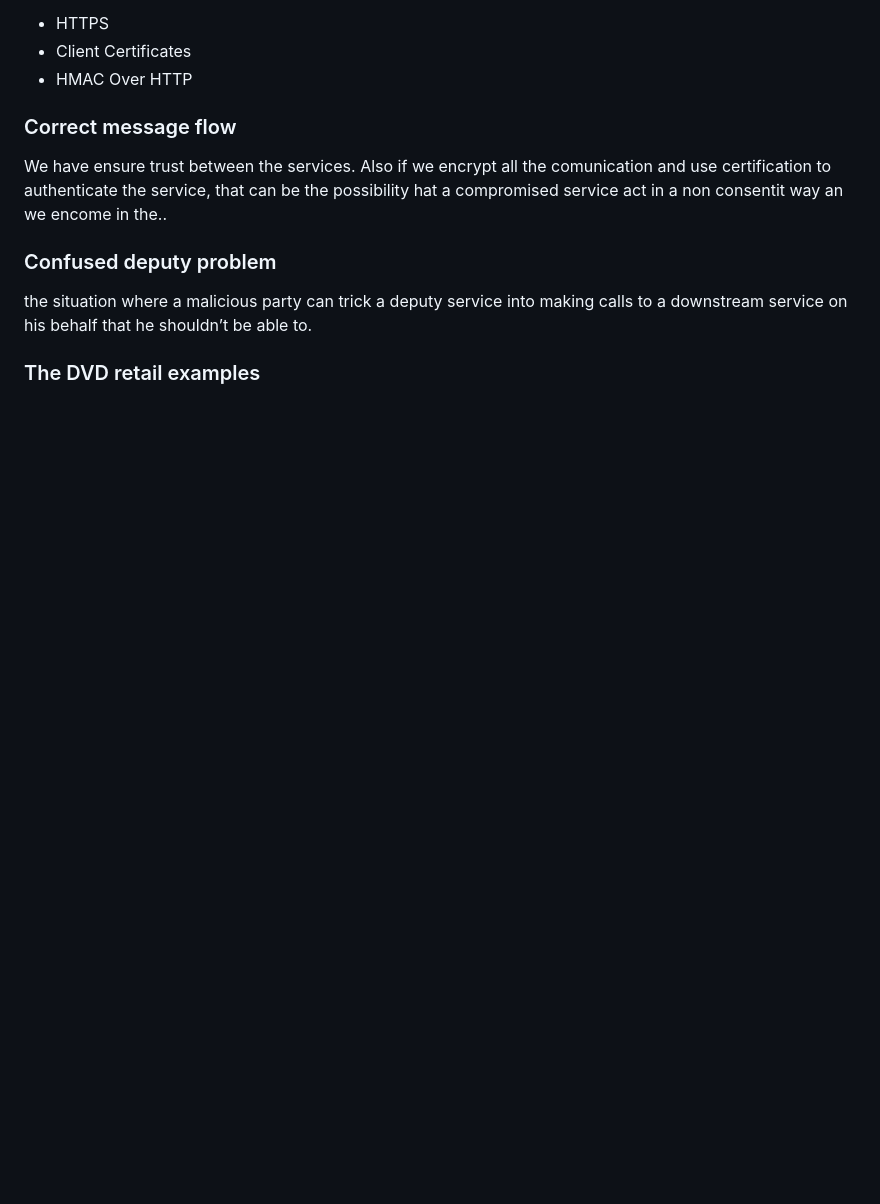
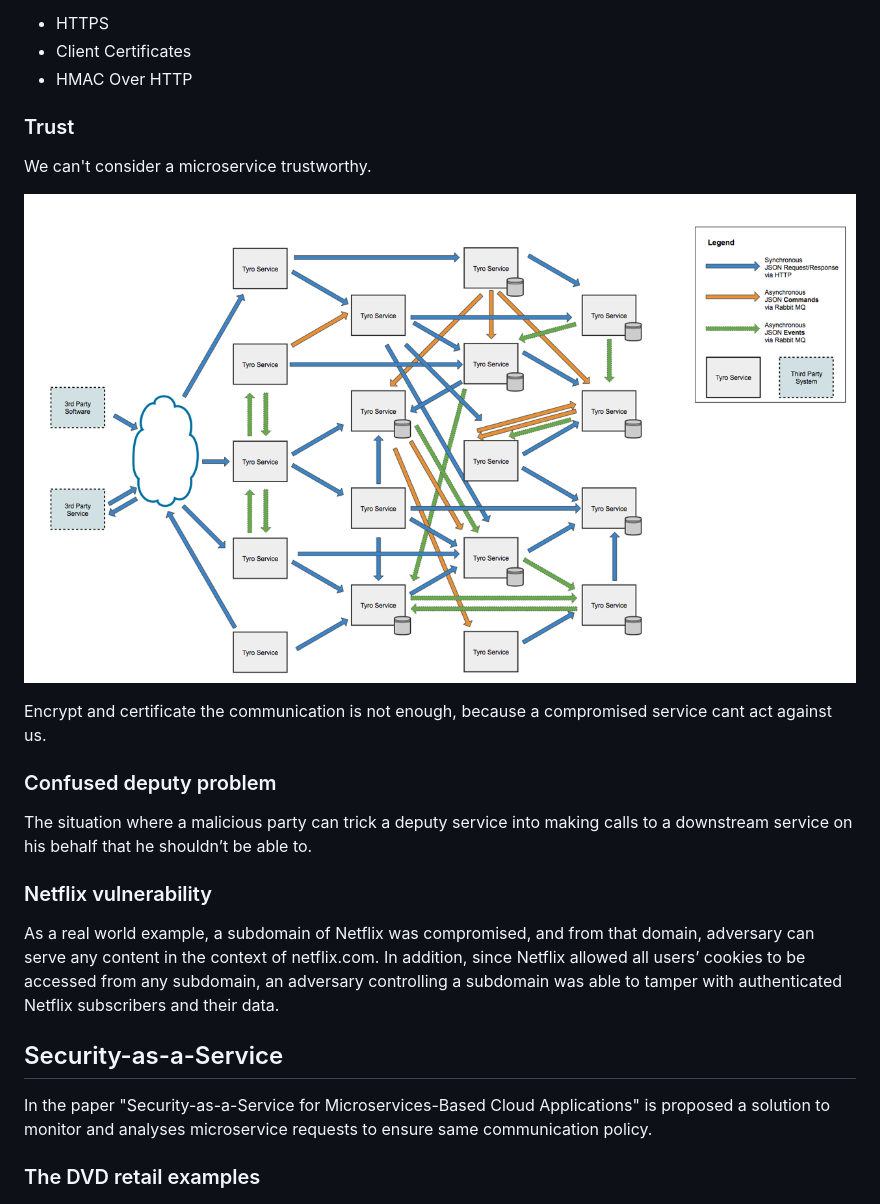
Before and after one commit to lucarin91/SR-seminar, a Markdown page: slides.md, the part around the change printed below. Drawn GitHub-style; pictures changed too: img/tyro.png (added); blank space fills up the shorter version.

```diff
--- a/slides.md
+++ b/slides.md
@@ -105,15 +124,26 @@ Adopted tecnics:
 
 
 
-### Correct message flow
-We have ensure trust between the services.
-Also if we encrypt all the comunication and use certification to authenticate the service, that can be the possibility hat a compromised service act in a non consentit way an we encome in the..
+### Trust
+We can't consider a microservice trustworthy.
+
+![tyro](img/tyro.png) <!-- .element: style="max-width: 500px;" -->
+
+Encrypt and certificate the communication is not enough, because a compromised service cant act against us.
+
+
+### Confused deputy problem
+The situation where a malicious party can trick a deputy service into making calls to a downstream service on his behalf
+that he shouldn’t be able to.
+
+
+### Netflix vulnerability
+As a real world example, a subdomain of Netflix was compromised, and from that domain, adversary can serve any content in the context of netflix.com. In addition, since Netflix allowed all users’ cookies to be accessed from any subdomain, an adversary controlling a subdomain was able to tamper with authenticated Netflix subscribers and their data.
 
 
 
-### Confused deputy problem
-the situation where a malicious party can trick a deputy service into making calls to a downstream service on his behalf
-that he shouldn’t be able to.
+## Security-as-a-Service
+In the paper "Security-as-a-Service for Microservices-Based Cloud Applications" is proposed a solution to monitor and analyses microservice requests to ensure same communication policy.
 
 
 
```
Also changed, not shown: other parts of slides.md (+92 -68 lines), 1 other file.
